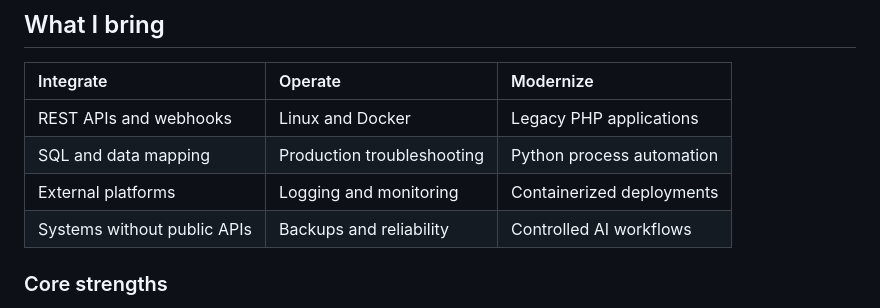
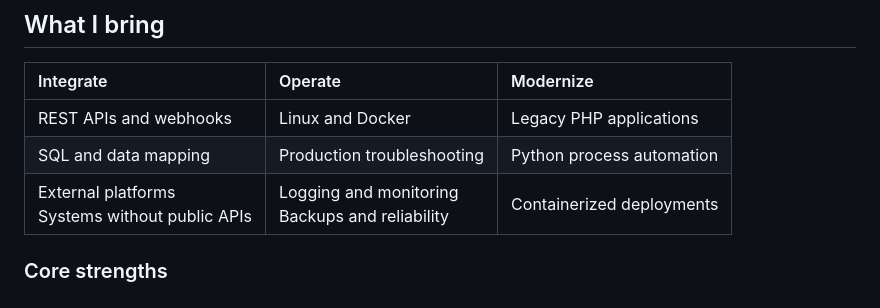
Before and after one commit to Dymirt/Dymirt, a Markdown page: README.md, the part around one of its changes. GitHub-like rendering.

```diff
--- a/README.md
+++ b/README.md
@@ -28,8 +30,7 @@ My work spans the full path from an ambiguous operational need to architecture,
 | :--- | :--- | :--- |
 | REST APIs and webhooks | Linux and Docker | Legacy PHP applications |
 | SQL and data mapping | Production troubleshooting | Python process automation |
-| External platforms | Logging and monitoring | Containerized deployments |
-| Systems without public APIs | Backups and reliability | Controlled AI workflows |
+| External platforms<br>Systems without public APIs | Logging and monitoring<br>Backups and reliability | Containerized deployments |
 
 ### Core strengths
 
```
Also changed, not shown: other parts of README.md (+2 -0 lines).
